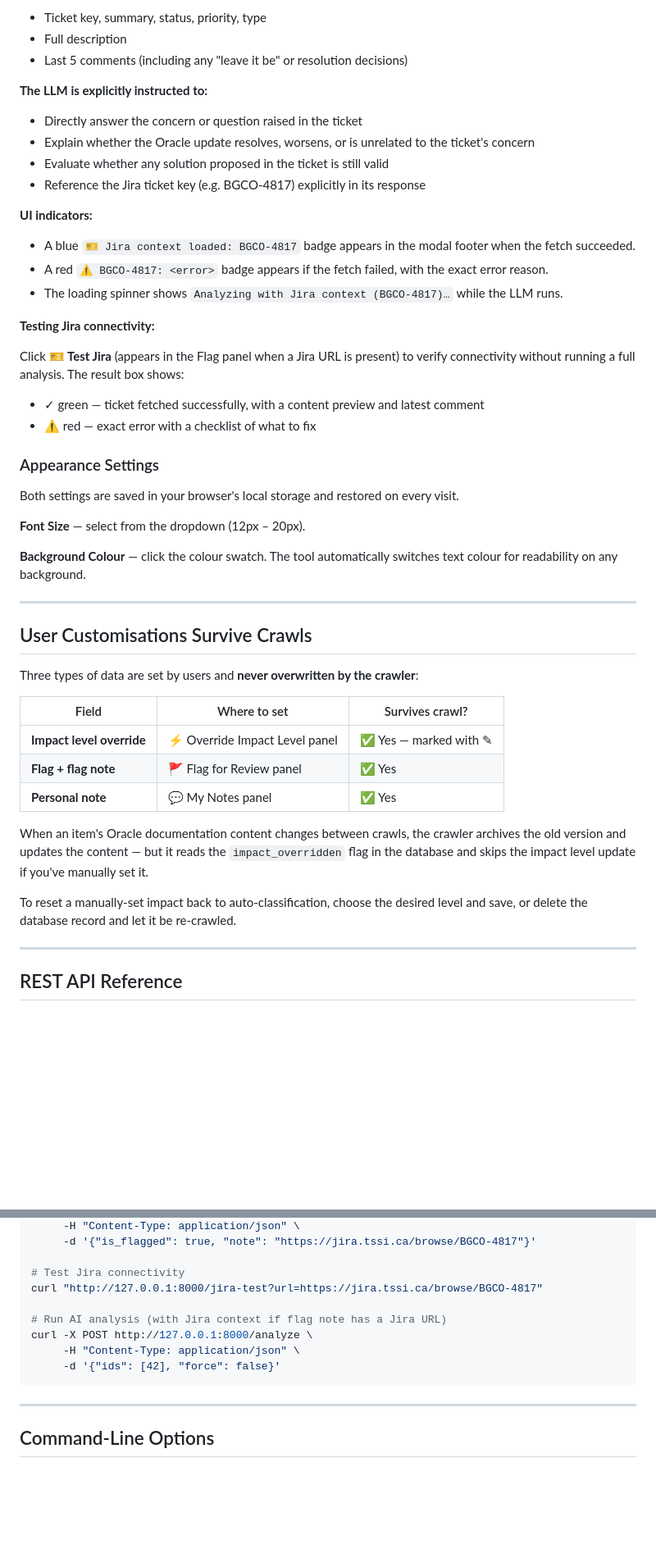
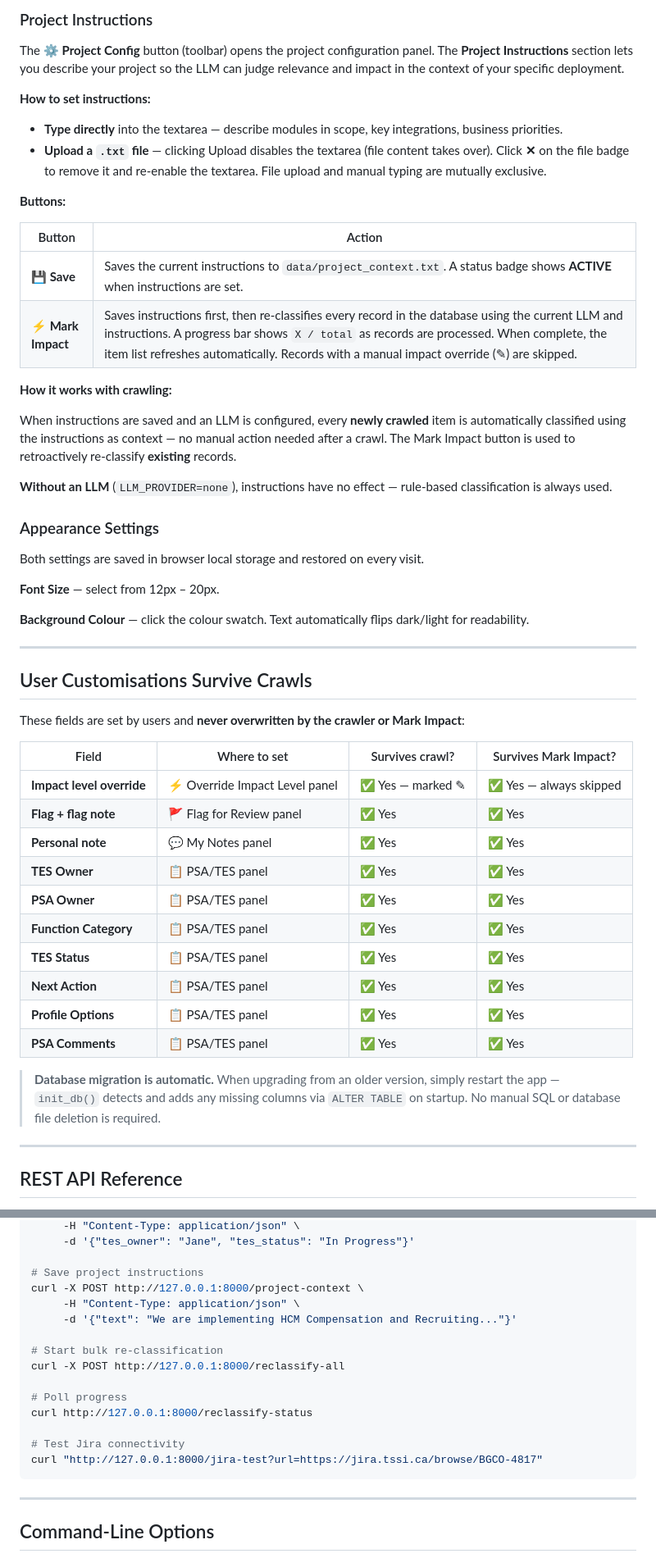
Before and after one commit to jizhaogit/Oracle-Update-Monitor, a Markdown page: README.md, 2 parts joined by grey strips. Shown at 82% size. Drawn GitHub-style; blank space fills up the shorter version.

````diff
--- a/README.md
+++ b/README.md
@@ -501,50 +470,54 @@ When the selected item has a **Jira ticket URL in its flag note**, the Analyze w
 
-- Ticket key, summary, status, priority, type
-- Full description
-- Last 5 comments (including any "leave it be" or resolution decisions)
+### Project Instructions
 
-**The LLM is explicitly instructed to:**
+The **⚙ Project Config** button (toolbar) opens the project configuration panel. The **Project Instructions** section lets you describe your project so the LLM can judge relevance and impact in the context of your specific deployment.
 
-- Directly answer the concern or question raised in the ticket
-- Explain whether the Oracle update resolves, worsens, or is unrelated to the ticket's concern
-- Evaluate whether any solution proposed in the ticket is still valid
-- Reference the Jira ticket key (e.g. BGCO-4817) explicitly in its response
+**How to set instructions:**
 
-**UI indicators:**
+- **Type directly** into the textarea — describe modules in scope, key integrations, business priorities.
+- **Upload a `.txt` file** — clicking Upload disables the textarea (file content takes over). Click **✕** on the file badge to remove it and re-enable the textarea. File upload and manual typing are mutually exclusive.
 
-- A blue `🎫 Jira context loaded: BGCO-4817` badge appears in the modal footer when the fetch succeeded.
-- A red `⚠ BGCO-4817: <error>` badge appears if the fetch failed, with the exact error reason.
-- The loading spinner shows `Analyzing with Jira context (BGCO-4817)…` while the LLM runs.
+**Buttons:**
 
-**Testing Jira connectivity:**
+| Button | Action |
+|---|---|
+| **💾 Save** | Saves the current instructions to `data/project_context.txt`. A status badge shows **ACTIVE** when instructions are set. |
+| **⚡ Mark Impact** | Saves instructions first, then re-classifies every record in the database using the current LLM and instructions. A progress bar shows `X / total` as records are processed. When complete, the item list refreshes automatically. Records with a manual impact override (✎) are skipped. |
 
-Click **🎫 Test Jira** (appears in the Flag panel when a Jira URL is present) to verify connectivity without running a full analysis. The result box shows:
-- ✓ green — ticket fetched successfully, with a content preview and latest comment
-- ⚠ red — exact error with a checklist of what to fix
+**How it works with crawling:**
+
+When instructions are saved and an LLM is configured, every **newly crawled** item is automatically classified using the instructions as context — no manual action needed after a crawl. The Mark Impact button is used to retroactively re-classify **existing** records.
+
+**Without an LLM** (`LLM_PROVIDER=none`), instructions have no effect — rule-based classification is always used.
 
 ### Appearance Settings
 
-Both settings are saved in your browser's local storage and restored on every visit.
+Both settings are saved in browser local storage and restored on every visit.
 
-**Font Size** — select from the dropdown (12px – 20px).
+**Font Size** — select from 12px – 20px.
 
-**Background Colour** — click the colour swatch. The tool automatically switches text colour for readability on any background.
+**Background Colour** — click the colour swatch. Text automatically flips dark/light for readability.
 
 ---
 
 ## User Customisations Survive Crawls
 
-Three types of data are set by users and **never overwritten by the crawler**:
+These fields are set by users and **never overwritten by the crawler or Mark Impact**:
 
-| Field | Where to set | Survives crawl? |
-|---|---|---|
-| **Impact level override** | ⚡ Override Impact Level panel | ✅ Yes — marked with ✎ |
-| **Flag + flag note** | 🚩 Flag for Review panel | ✅ Yes |
-| **Personal note** | 💬 My Notes panel | ✅ Yes |
+| Field | Where to set | Survives crawl? | Survives Mark Impact? |
+|---|---|---|---|
+| **Impact level override** | ⚡ Override Impact Level panel | ✅ Yes — marked ✎ | ✅ Yes — always skipped |
+| **Flag + flag note** | 🚩 Flag for Review panel | ✅ Yes | ✅ Yes |
+| **Personal note** | 💬 My Notes panel | ✅ Yes | ✅ Yes |
+| **TES Owner** | 📋 PSA/TES panel | ✅ Yes | ✅ Yes |
+| **PSA Owner** | 📋 PSA/TES panel | ✅ Yes | ✅ Yes |
+| **Function Category** | 📋 PSA/TES panel | ✅ Yes | ✅ Yes |
+| **TES Status** | 📋 PSA/TES panel | ✅ Yes | ✅ Yes |
+| **Next Action** | 📋 PSA/TES panel | ✅ Yes | ✅ Yes |
+| **Profile Options** | 📋 PSA/TES panel | ✅ Yes | ✅ Yes |
+| **PSA Comments** | 📋 PSA/TES panel | ✅ Yes | ✅ Yes |
 
-When an item's Oracle documentation content changes between crawls, the crawler archives the old version and updates the content — but it reads the `impact_overridden` flag in the database and skips the impact level update if you've manually set it.
-
-To reset a manually-set impact back to auto-classification, choose the desired level and save, or delete the database record and let it be re-crawled.
+> **Database migration is automatic.** When upgrading from an older version, simply restart the app — `init_db()` detects and adds any missing columns via `ALTER TABLE` on startup. No manual SQL or database file deletion is required.
 
 ---
 
@@ -619,13 +592,19 @@ curl -X POST http://127.0.0.1:8000/updates/42/flag \
      -H "Content-Type: application/json" \
-     -d '{"is_flagged": true, "note": "https://jira.tssi.ca/browse/BGCO-4817"}'
+     -d '{"tes_owner": "Jane", "tes_status": "In Progress"}'
+
+# Save project instructions
+curl -X POST http://127.0.0.1:8000/project-context \
+     -H "Content-Type: application/json" \
+     -d '{"text": "We are implementing HCM Compensation and Recruiting..."}'
+
+# Start bulk re-classification
+curl -X POST http://127.0.0.1:8000/reclassify-all
+
+# Poll progress
+curl http://127.0.0.1:8000/reclassify-status
 
 # Test Jira connectivity
 curl "http://127.0.0.1:8000/jira-test?url=https://jira.tssi.ca/browse/BGCO-4817"
-
-# Run AI analysis (with Jira context if flag note has a Jira URL)
-curl -X POST http://127.0.0.1:8000/analyze \
-     -H "Content-Type: application/json" \
-     -d '{"ids": [42], "force": false}'
 ```
 
 ---
````
Also changed, not shown: other parts of README.md (+175 -213 lines).
